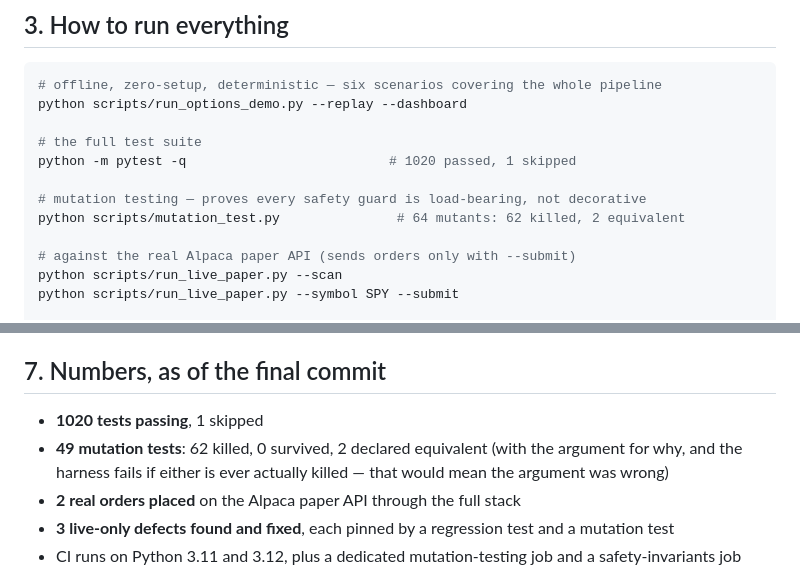
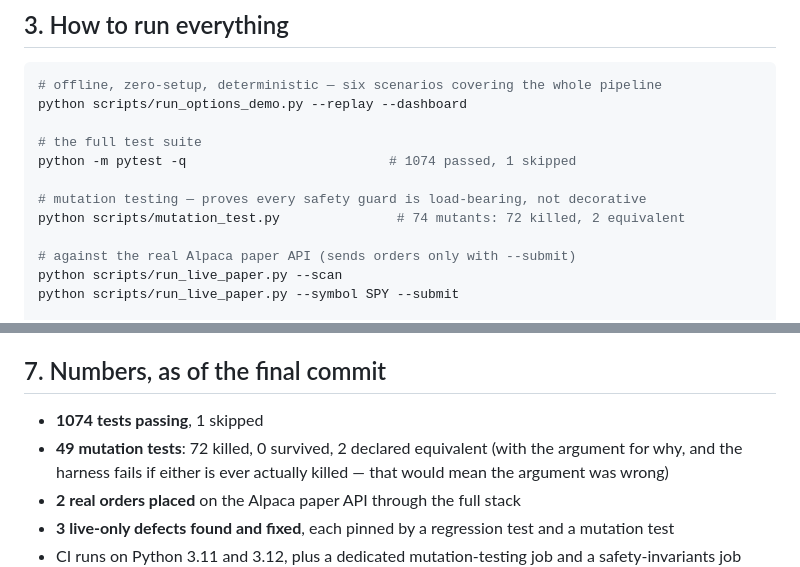
Before and after one commit to testerxma/Hackerthoneproject, a Markdown page: docs/SUBMISSION.md, 2 parts joined by grey strips. Drawn GitHub-style.

```diff
--- a/docs/SUBMISSION.md
+++ b/docs/SUBMISSION.md
@@ -41,10 +41,10 @@ pip install -e ".[live]"      # MCP broker transport
 python scripts/run_options_demo.py --replay --dashboard
 
 # the full test suite
-python -m pytest -q                          # 1020 passed, 1 skipped
+python -m pytest -q                          # 1074 passed, 1 skipped
 
 # mutation testing — proves every safety guard is load-bearing, not decorative
-python scripts/mutation_test.py               # 64 mutants: 62 killed, 2 equivalent
+python scripts/mutation_test.py               # 74 mutants: 72 killed, 2 equivalent
 
 # against the real Alpaca paper API (sends orders only with --submit)
 python scripts/run_live_paper.py --scan
@@ -160,8 +160,8 @@ object.
 
 ## 7. Numbers, as of the final commit
 
-- **1020 tests passing**, 1 skipped
-- **49 mutation tests**: 62 killed, 0 survived, 2 declared equivalent (with the
+- **1074 tests passing**, 1 skipped
+- **49 mutation tests**: 72 killed, 0 survived, 2 declared equivalent (with the
   argument for why, and the harness fails if either is ever actually killed —
   that would mean the argument was wrong)
 - **2 real orders placed** on the Alpaca paper API through the full stack
```
Also changed, not shown: README.md (+49 -5 lines), docs/ONE_PAGER.md (+2 -2 lines).
